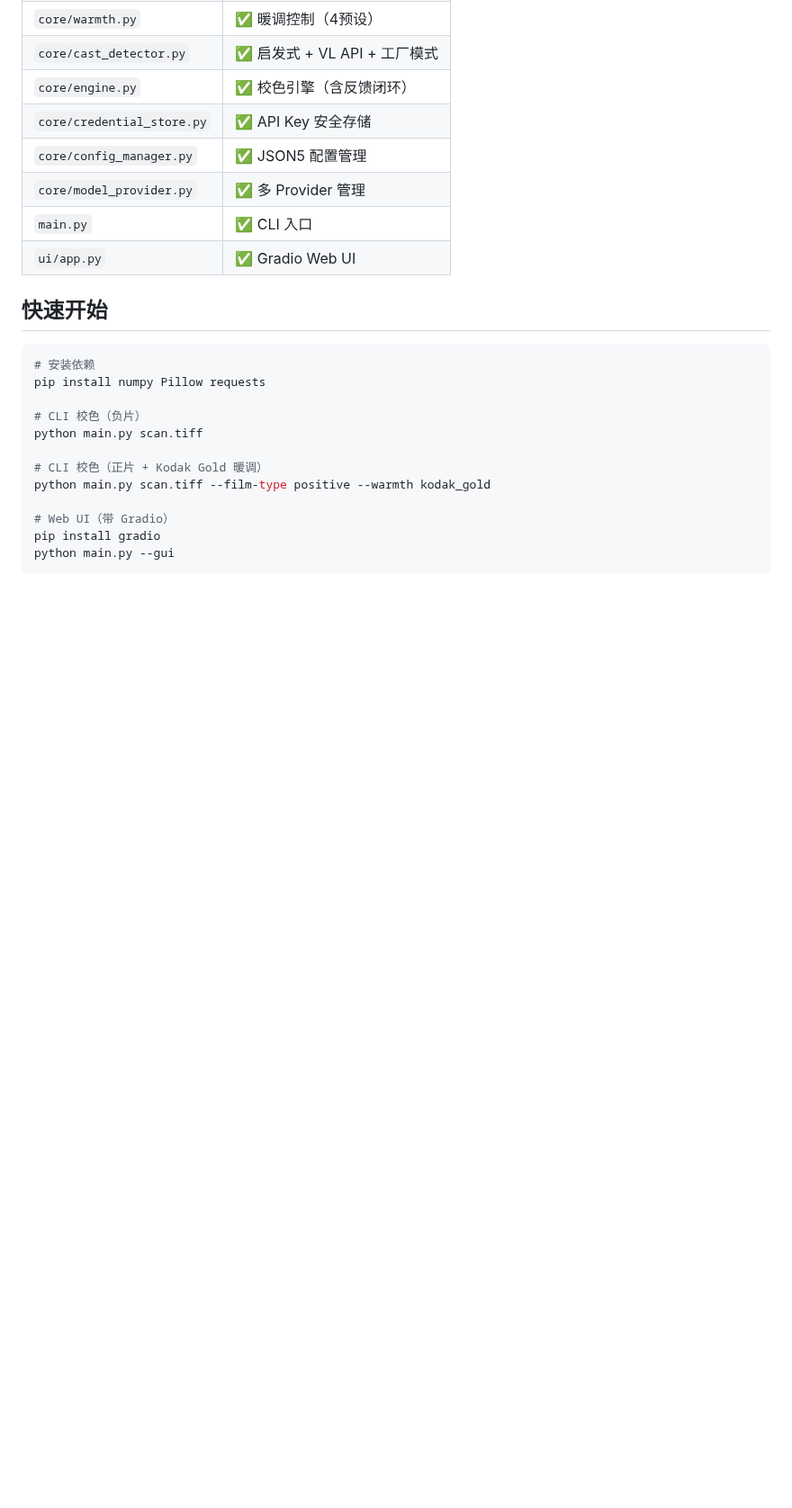
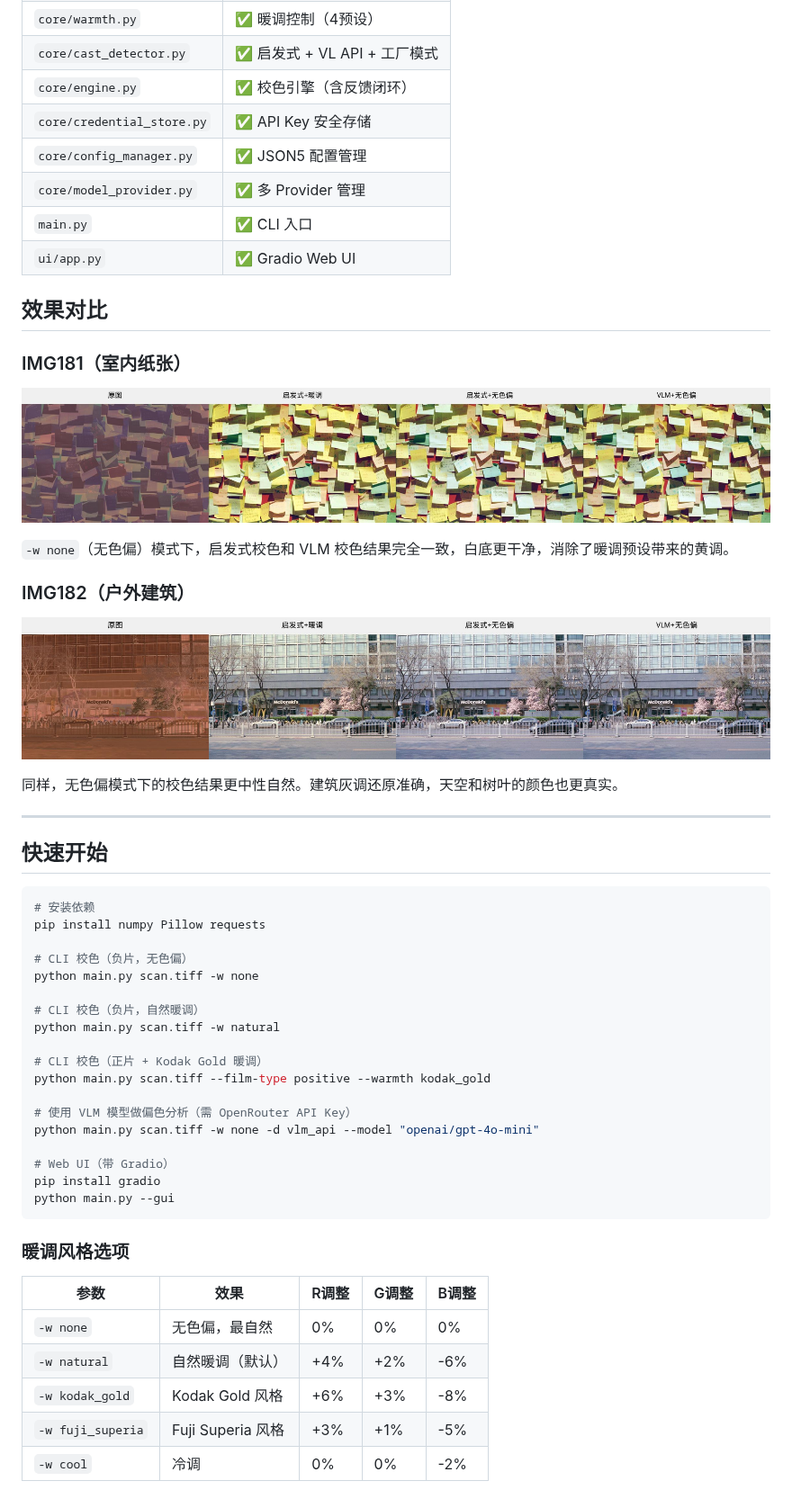
Before and after one commit to Yachiyo1680/negative-color-corrector, a Markdown page: README.md, the part around the change. Shown at 90% size. GitHub-like rendering; pictures changed too: labeled_181_cn.jpg (added), labeled_182_cn.jpg (added); blank space fills up the shorter version.

Commit message:
docs: add comparison images and -w none usage to README

````diff
--- a/README.md
+++ b/README.md
@@ -287,19 +287,51 @@ AI 模型判断以下维度：
 | `main.py` | ✅ CLI 入口 |
 | `ui/app.py` | ✅ Gradio Web UI |
 
+## 效果对比
+
+### IMG181（室内纸张）
+
+![IMG181 对比](labeled_181_cn.jpg)
+
+`-w none`（无色偏）模式下，启发式校色和 VLM 校色结果完全一致，白底更干净，消除了暖调预设带来的黄调。
+
+### IMG182（户外建筑）
+
+![IMG182 对比](labeled_182_cn.jpg)
+
+同样，无色偏模式下的校色结果更中性自然。建筑灰调还原准确，天空和树叶的颜色也更真实。
+
+---
+
 ## 快速开始
 
 ```bash
 # 安装依赖
 pip install numpy Pillow requests
 
-# CLI 校色（负片）
-python main.py scan.tiff
+# CLI 校色（负片，无色偏）
+python main.py scan.tiff -w none
+
+# CLI 校色（负片，自然暖调）
+python main.py scan.tiff -w natural
 
 # CLI 校色（正片 + Kodak Gold 暖调）
 python main.py scan.tiff --film-type positive --warmth kodak_gold
+
+# 使用 VLM 模型做偏色分析（需 OpenRouter API Key）
+python main.py scan.tiff -w none -d vlm_api --model "openai/gpt-4o-mini"
 
 # Web UI（带 Gradio）
 pip install gradio
 python main.py --gui
 ```
+
+### 暖调风格选项
+
+| 参数 | 效果 | R调整 | G调整 | B调整 |
+|------|------|-------|-------|-------|
+| `-w none` | 无色偏，最自然 | 0% | 0% | 0% |
+| `-w natural` | 自然暖调（默认）| +4% | +2% | -6% |
+| `-w kodak_gold` | Kodak Gold 风格 | +6% | +3% | -8% |
+| `-w fuji_superia` | Fuji Superia 风格 | +3% | +1% | -5% |
+| `-w cool` | 冷调 | 0% | 0% | -2% |
````
